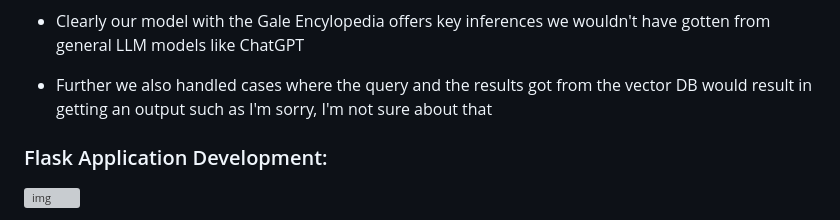
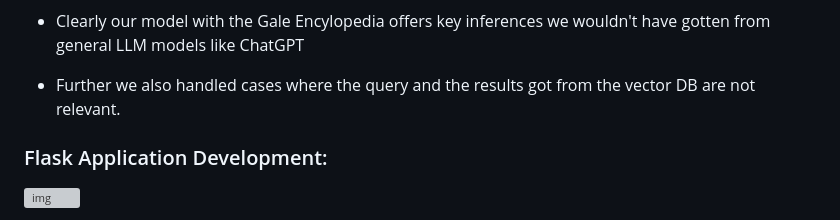
Before and after one commit to pramodkondur/GaleMed-Insights-, a Markdown page: README.md, the part around the change. Drawn GitHub-style; grey boxes are pictures that could not be loaded.

Commit message:
Project Commit

```diff
--- a/README.md
+++ b/README.md
@@ -240,7 +240,7 @@ Compared to ChatGPT Response:
 
 - Clearly our model with the Gale Encylopedia offers key inferences we wouldn't have gotten from general LLM models like ChatGPT
 
-- Further we also handled cases where the query and the results got from the vector DB would result in getting an output such as I'm sorry, I'm not sure about that
+- Further we also handled cases where the query and the results got from the vector DB are not relevant.
 
 ### Flask Application Development:
 
```
